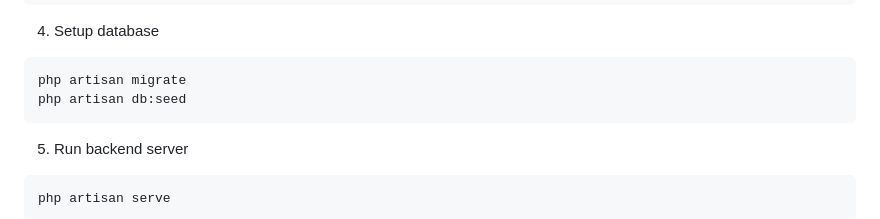
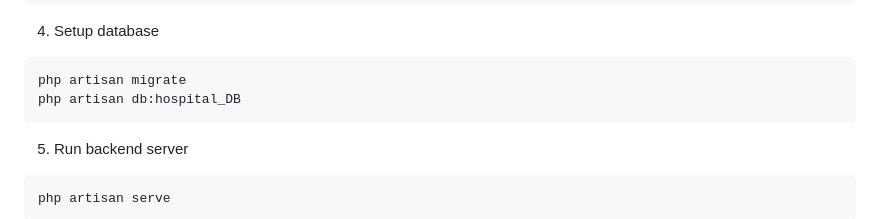
Before and after one commit to ChamilkaMihiraj2002/Health-app, a Markdown page: README.md, the part around the change. GitHub-like rendering.

````diff
--- a/README.md
+++ b/README.md
@@ -119,7 +119,7 @@ php artisan key:generate
 4. Setup database
 ```bash
 php artisan migrate
-php artisan db:seed
+php artisan db:hospital_DB
 ```
 
 5. Run backend server
````
